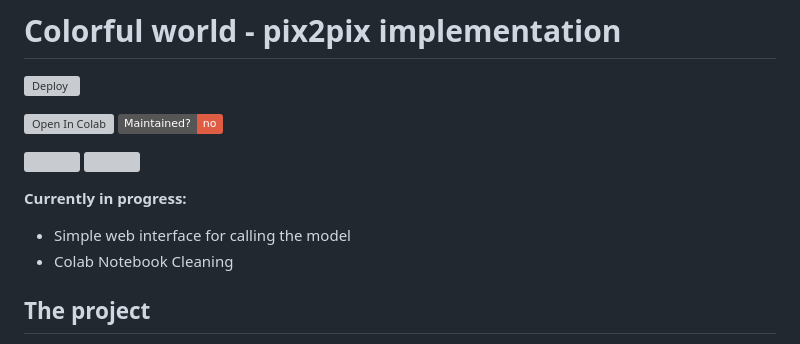
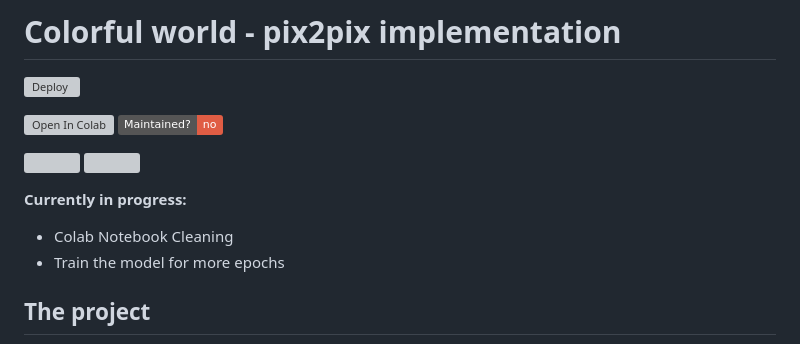
Before and after one commit to SachaIZADI/colorful-world-pix2pix, a Markdown page: README.md, the part around the change printed below. GitHub-like rendering; badges without logos; grey boxes are pictures that could not be loaded.

```diff
--- a/README.md
+++ b/README.md
@@ -9,8 +9,8 @@
 <img src = "/media/color_evolution.gif" height="250">       <img src = "/media/examples.gif" height="250">
 
 **Currently in progress:**
-- Simple web interface for calling the model
 - Colab Notebook Cleaning
+- Train the model for more epochs
 
 ## The project
 
```
Also changed, not shown: other parts of README.md (+2 -0 lines), media/website_1.png (added), 2 other files.
